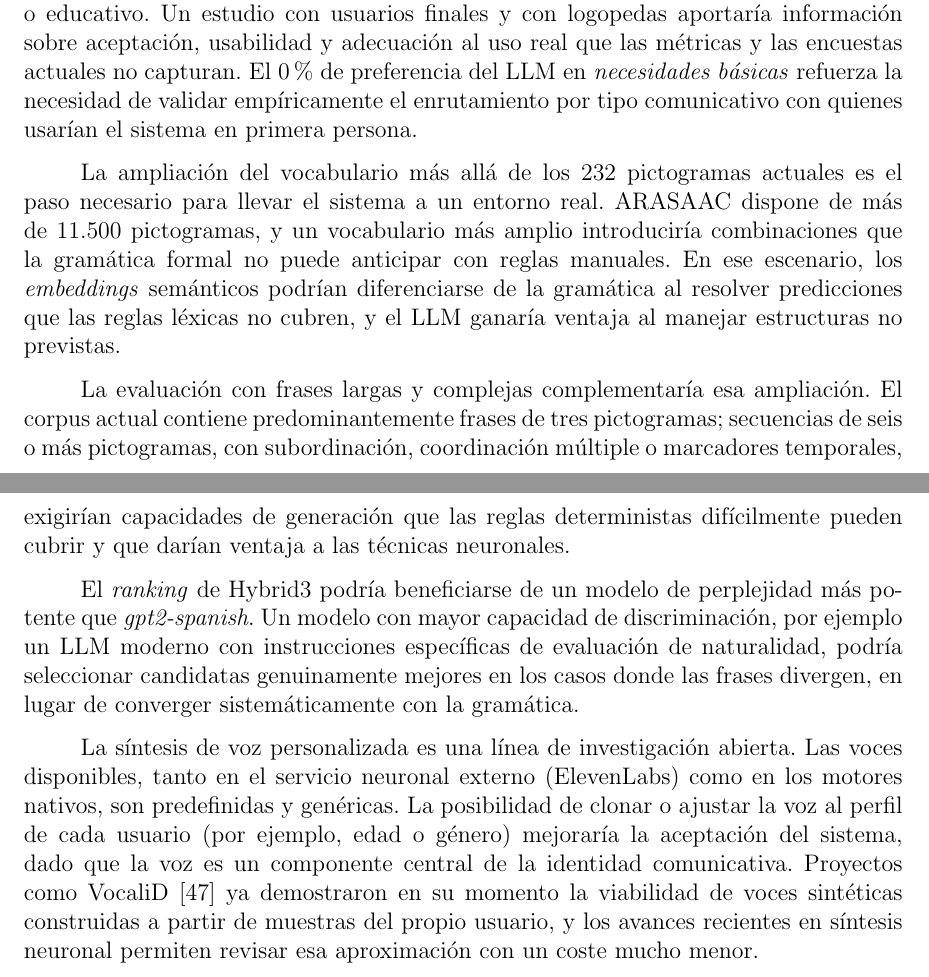
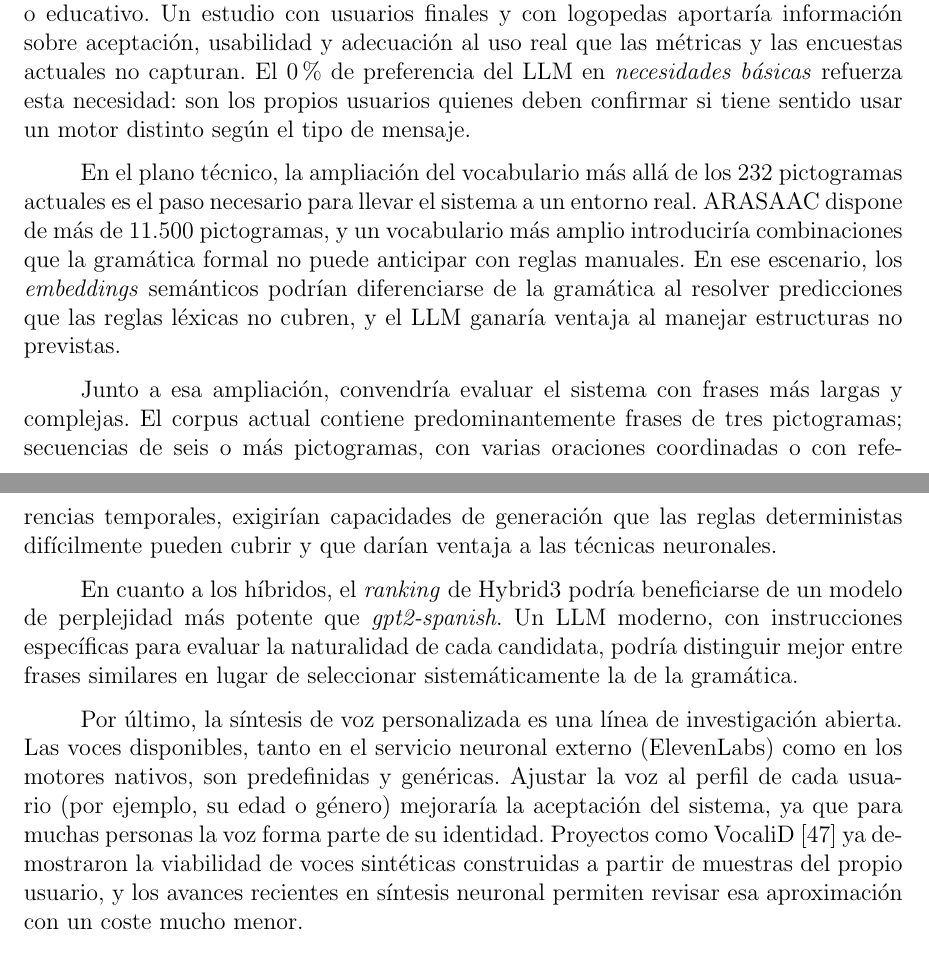
Before and after one commit to Lagaress/tfg-memory, a LaTeX document (main.tex, which reads sections/epilogue/conclusions.tex): two parts of pages 92 and 93 of 119, joined at a grey line, cut so that both start at the same text. Compiled offline with pdfLaTeX.

Commit message:
Polish future-work section: connectors, clarity, simplification
- P1: simplify dense routing-validation sentence
- P2: add 'En el plano técnico' connector
- P3: add 'Junto a esa ampliación' connector, replace linguistic
  jargon with plain terms
- P4: add 'En cuanto a los híbridos' connector, simplify the
  model-discrimination sentence
- P5: add 'Por último', simplify identity-communicative sentence

Co-Authored-By: Claude Opus 4.7 <noreply@anthropic.com>

```diff
--- a/sections/epilogue/conclusions.tex
+++ b/sections/epilogue/conclusions.tex
@@ -36,12 +36,12 @@ Esa ventaja del LLM tiene una excepción notable. En la encuesta de naturalidad,
 
 Las lecciones anteriores y las limitaciones del alcance actual del proyecto señalan varias líneas de continuación.
 
-La validación con usuarios reales de CAA es la más inmediata. Las dos encuestas ejecutadas en este proyecto recogieron preferencias y referencias de hablantes nativos generales, pero no de personas con TEA ni de profesionales del ámbito terapéutico o educativo. Un estudio con usuarios finales y con logopedas aportaría información sobre aceptación, usabilidad y adecuación al uso real que las métricas y las encuestas actuales no capturan. El 0\% de preferencia del LLM en \textit{necesidades básicas} refuerza la necesidad de validar empíricamente el enrutamiento por tipo comunicativo con quienes usarían el sistema en primera persona.
+La validación con usuarios reales de CAA es la más inmediata. Las dos encuestas ejecutadas en este proyecto recogieron preferencias y referencias de hablantes nativos generales, pero no de personas con TEA ni de profesionales del ámbito terapéutico o educativo. Un estudio con usuarios finales y con logopedas aportaría información sobre aceptación, usabilidad y adecuación al uso real que las métricas y las encuestas actuales no capturan. El 0\% de preferencia del LLM en \textit{necesidades básicas} refuerza esta necesidad: son los propios usuarios quienes deben confirmar si tiene sentido usar un motor distinto según el tipo de mensaje.
 
-La ampliación del vocabulario más allá de los 232 pictogramas actuales es el paso necesario para llevar el sistema a un entorno real. ARASAAC dispone de más de 11.500 pictogramas, y un vocabulario más amplio introduciría combinaciones que la gramática formal no puede anticipar con reglas manuales. En ese escenario, los \textit{embeddings} semánticos podrían diferenciarse de la gramática al resolver predicciones que las reglas léxicas no cubren, y el LLM ganaría ventaja al manejar estructuras no previstas.
+En el plano técnico, la ampliación del vocabulario más allá de los 232 pictogramas actuales es el paso necesario para llevar el sistema a un entorno real. ARASAAC dispone de más de 11.500 pictogramas, y un vocabulario más amplio introduciría combinaciones que la gramática formal no puede anticipar con reglas manuales. En ese escenario, los \textit{embeddings} semánticos podrían diferenciarse de la gramática al resolver predicciones que las reglas léxicas no cubren, y el LLM ganaría ventaja al manejar estructuras no previstas.
 
-La evaluación con frases largas y complejas complementaría esa ampliación. El corpus actual contiene predominantemente frases de tres pictogramas; secuencias de seis o más pictogramas, con subordinación, coordinación múltiple o marcadores temporales, exigirían capacidades de generación que las reglas deterministas difícilmente pueden cubrir y que darían ventaja a las técnicas neuronales.
+Junto a esa ampliación, convendría evaluar el sistema con frases más largas y complejas. El corpus actual contiene predominantemente frases de tres pictogramas; secuencias de seis o más pictogramas, con varias oraciones coordinadas o con referencias temporales, exigirían capacidades de generación que las reglas deterministas difícilmente pueden cubrir y que darían ventaja a las técnicas neuronales.
 
-El \textit{ranking} de Hybrid3 podría beneficiarse de un modelo de perplejidad más potente que \textit{gpt2-spanish}. Un modelo con mayor capacidad de discriminación, por ejemplo un LLM moderno con instrucciones específicas de evaluación de naturalidad, podría seleccionar candidatas genuinamente mejores en los casos donde las frases divergen, en lugar de converger sistemáticamente con la gramática.
+En cuanto a los híbridos, el \textit{ranking} de Hybrid3 podría beneficiarse de un modelo de perplejidad más potente que \textit{gpt2-spanish}. Un LLM moderno, con instrucciones específicas para evaluar la naturalidad de cada candidata, podría distinguir mejor entre frases similares en lugar de seleccionar sistemáticamente la de la gramática.
 
-La síntesis de voz personalizada es una línea de investigación abierta. Las voces disponibles, tanto en el servicio neuronal externo (ElevenLabs) como en los motores nativos, son predefinidas y genéricas. La posibilidad de clonar o ajustar la voz al perfil de cada usuario (por ejemplo, edad o género) mejoraría la aceptación del sistema, dado que la voz es un componente central de la identidad comunicativa. Proyectos como VocaliD~\cite{mills2014vocaliD} ya demostraron en su momento la viabilidad de voces sintéticas construidas a partir de muestras del propio usuario, y los avances recientes en síntesis neuronal permiten revisar esa aproximación con un coste mucho menor.
+Por último, la síntesis de voz personalizada es una línea de investigación abierta. Las voces disponibles, tanto en el servicio neuronal externo (ElevenLabs) como en los motores nativos, son predefinidas y genéricas. Ajustar la voz al perfil de cada usuario (por ejemplo, su edad o género) mejoraría la aceptación del sistema, ya que para muchas personas la voz forma parte de su identidad. Proyectos como VocaliD~\cite{mills2014vocaliD} ya demostraron la viabilidad de voces sintéticas construidas a partir de muestras del propio usuario, y los avances recientes en síntesis neuronal permiten revisar esa aproximación con un coste mucho menor.
```
